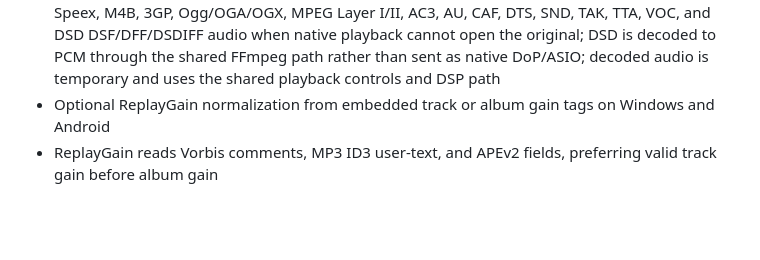
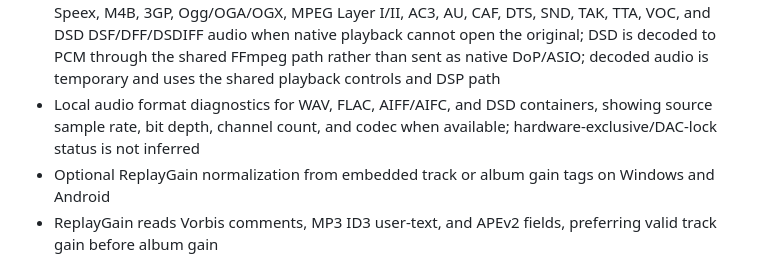
Before and after one commit to TrapEmAll/neonamp, a Markdown page: FEATURE_PARITY.md, the part around the change. GitHub-like rendering; blank space fills up the shorter version.

Commit message:
Document audio format diagnostics

```diff
--- a/FEATURE_PARITY.md
+++ b/FEATURE_PARITY.md
@@ -53,6 +53,7 @@ NeonAmp targets the cross-platform feature set documented for Winamp Desktop and
 - Persistent queue reordering, per-track removal, and clear-queue controls
 - Native 10-band DSP equalizer for local files with built-in, plugin, and user-saved presets plus persisted settings, plus persisted left/center/right stereo balance across standard playback, DSP playback, and crossfades on Windows and Android; imported AutoEQ profiles preserve custom frequency centers and apply them through the shared FFmpeg parametric path; optional WAV/FLAC/AIFF/OGG impulse responses are available through the cross-platform convolution engine and are applied to normal playback and DSP crossfades; the bundled or user-imported SF2 SoundFont enables shared DSP processing for MIDI/KAR on both platforms
 - Cross-platform decoder fallback for local APE, WMA, AIFF/AIFC, Matroska/WebM, AMR/AMR-WB, Speex, M4B, 3GP, Ogg/OGA/OGX, MPEG Layer I/II, AC3, AU, CAF, DTS, SND, TAK, TTA, VOC, and DSD DSF/DFF/DSDIFF audio when native playback cannot open the original; DSD is decoded to PCM through the shared FFmpeg path rather than sent as native DoP/ASIO; decoded audio is temporary and uses the shared playback controls and DSP path
+- Local audio format diagnostics for WAV, FLAC, AIFF/AIFC, and DSD containers, showing source sample rate, bit depth, channel count, and codec when available; hardware-exclusive/DAC-lock status is not inferred
 - Optional ReplayGain normalization from embedded track or album gain tags on Windows and Android
 - ReplayGain reads Vorbis comments, MP3 ID3 user-text, and APEv2 fields, preferring valid track gain before album gain
 - Spectrum bars, waveform, oscilloscope, stereo goniometer, and real-time peak/RMS dynamic-range visualization with persisted mode selection
```
